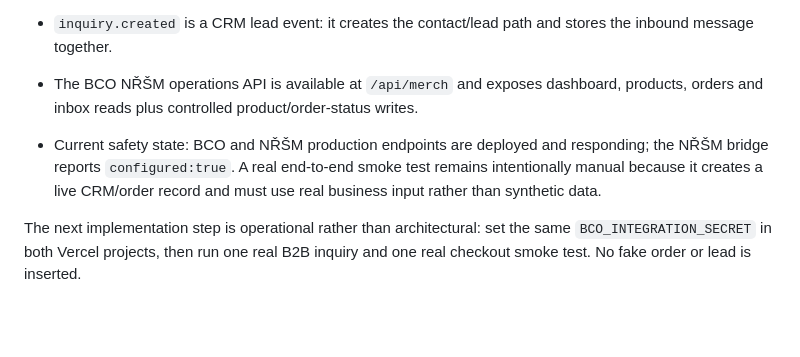
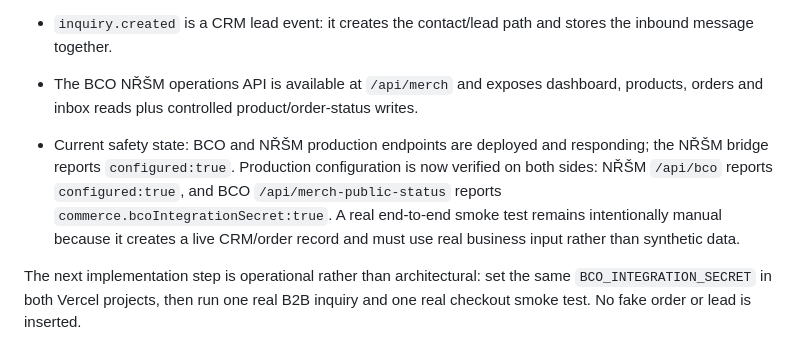
Before and after one commit to lickovci-cpu/Business-Control-ONE-17-MAX-, a Markdown page: docs/WEB_BCO_INTEGRATION.md, the part around the change. Rendered like a GitHub page; blank space fills up the shorter version.

Commit message:
docs(integrations): record verified production secret configuration

```diff
--- a/docs/WEB_BCO_INTEGRATION.md
+++ b/docs/WEB_BCO_INTEGRATION.md
@@ -98,6 +98,6 @@ All three tables have RLS. Browser access is membership-scoped; server ingestion
 - `inquiry.created` is a CRM lead event: it creates the contact/lead path and stores the inbound message together.
 - The BCO NŘŠM operations API is available at `/api/merch` and exposes dashboard, products, orders and inbox reads plus controlled product/order-status writes.
 
-- Current safety state: BCO and NŘŠM production endpoints are deployed and responding; the NŘŠM bridge reports `configured:true`. A real end-to-end smoke test remains intentionally manual because it creates a live CRM/order record and must use real business input rather than synthetic data.
+- Current safety state: BCO and NŘŠM production endpoints are deployed and responding; the NŘŠM bridge reports `configured:true`. Production configuration is now verified on both sides: NŘŠM `/api/bco` reports `configured:true`, and BCO `/api/merch-public-status` reports `commerce.bcoIntegrationSecret:true`. A real end-to-end smoke test remains intentionally manual because it creates a live CRM/order record and must use real business input rather than synthetic data.
 
 The next implementation step is operational rather than architectural: set the same `BCO_INTEGRATION_SECRET` in both Vercel projects, then run one real B2B inquiry and one real checkout smoke test. No fake order or lead is inserted.
```
